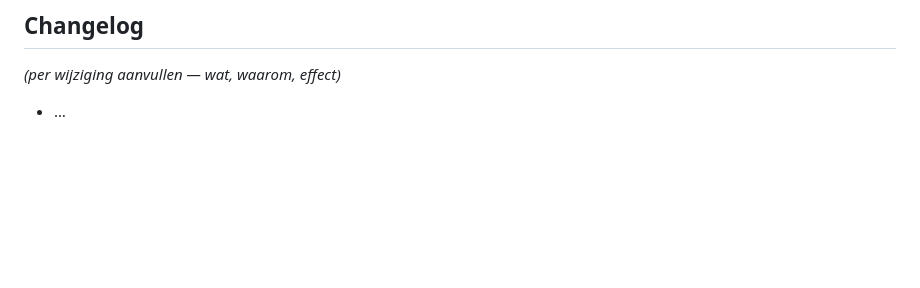
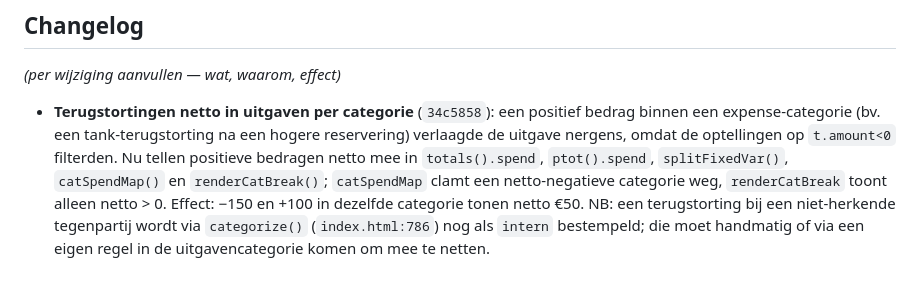
Before and after one commit to soskovich/Minder, a Markdown page: CLAUDE.md, the part around the change. Drawn GitHub-style; blank space fills up the shorter version.

Commit message:
Documenteer netto-terugstorting-fix in CLAUDE.md changelog
Co-Authored-By: Claude Opus 4.8 <noreply@anthropic.com>

```diff
--- a/CLAUDE.md
+++ b/CLAUDE.md
@@ -55,4 +55,4 @@ Trek het inline `<script>` uit `index.html` en controleer met **`node --check`**
 
 ## Changelog
 *(per wijziging aanvullen — wat, waarom, effect)*
-- …
+- **Terugstortingen netto in uitgaven per categorie** (`34c5858`): een positief bedrag binnen een expense-categorie (bv. een tank-terugstorting na een hogere reservering) verlaagde de uitgave nergens, omdat de optellingen op `t.amount<0` filterden. Nu tellen positieve bedragen netto mee in `totals().spend`, `ptot().spend`, `splitFixedVar()`, `catSpendMap()` en `renderCatBreak()`; `catSpendMap` clamt een netto-negatieve categorie weg, `renderCatBreak` toont alleen netto > 0. Effect: −150 en +100 in dezelfde categorie tonen netto €50. NB: een terugstorting bij een niet-herkende tegenpartij wordt via `categorize()` (`index.html:786`) nog als `intern` bestempeld; die moet handmatig of via een eigen regel in de uitgavencategorie komen om mee te netten.
```
